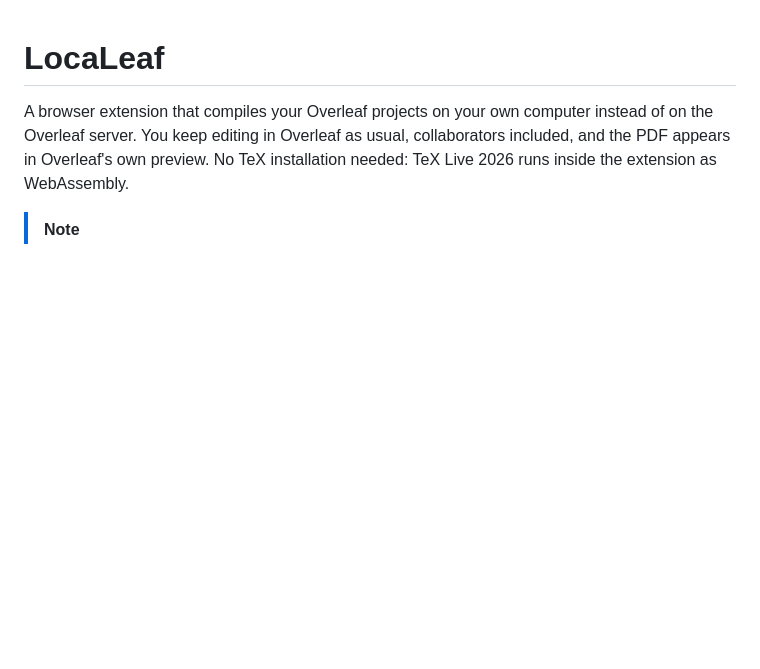
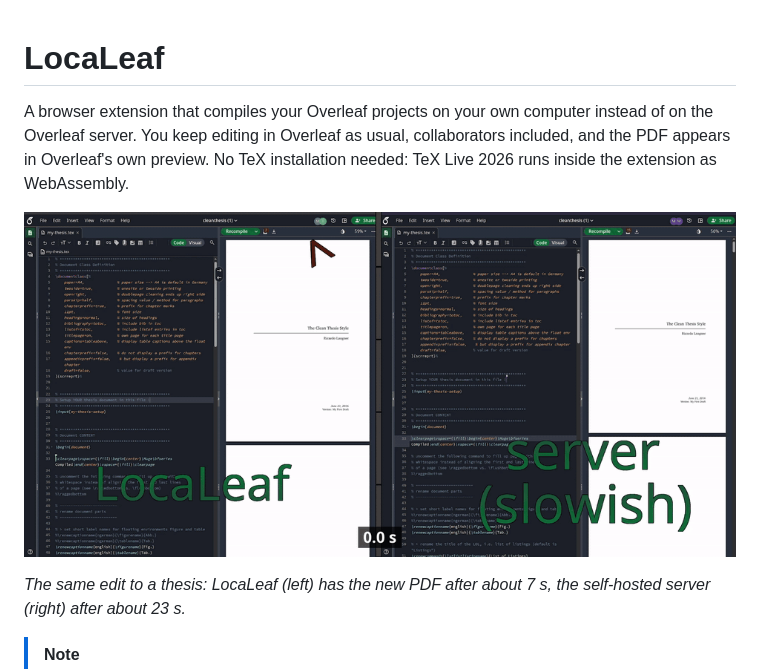
Before and after one commit to Delici0u-s/locaLeaf, a Markdown page: README.md, the part around the change. GitHub-like rendering; pictures changed too: docs/media/race.gif (added); blank space fills up the shorter version.

Commit message:
README: side-by-side recording, LocaLeaf vs a self-hosted server
Co-Authored-By: Claude Opus 5.5 <noreply@anthropic.com>

```diff
--- a/README.md
+++ b/README.md
@@ -3,6 +3,11 @@
 A browser extension that compiles your Overleaf projects on your own computer instead of on the Overleaf
 server. You keep editing in Overleaf as usual, collaborators included, and the PDF appears in Overleaf's own
 preview. No TeX installation needed: TeX Live 2026 runs inside the extension as WebAssembly.
+
+![The same edit to a thesis, compiled with LocaLeaf (left) and on a self-hosted Overleaf server (right): the local PDF is ready after about 7 s, the server's after about 23 s](docs/media/race.gif)
+
+*The same edit to a thesis: LocaLeaf (left) has the new PDF after about 7 s, the self-hosted server (right)
+after about 23 s.*
 
 > [!NOTE]
 > **AI notice:** this project was written largely with generative AI (Anthropic Claude). The code has not
```
